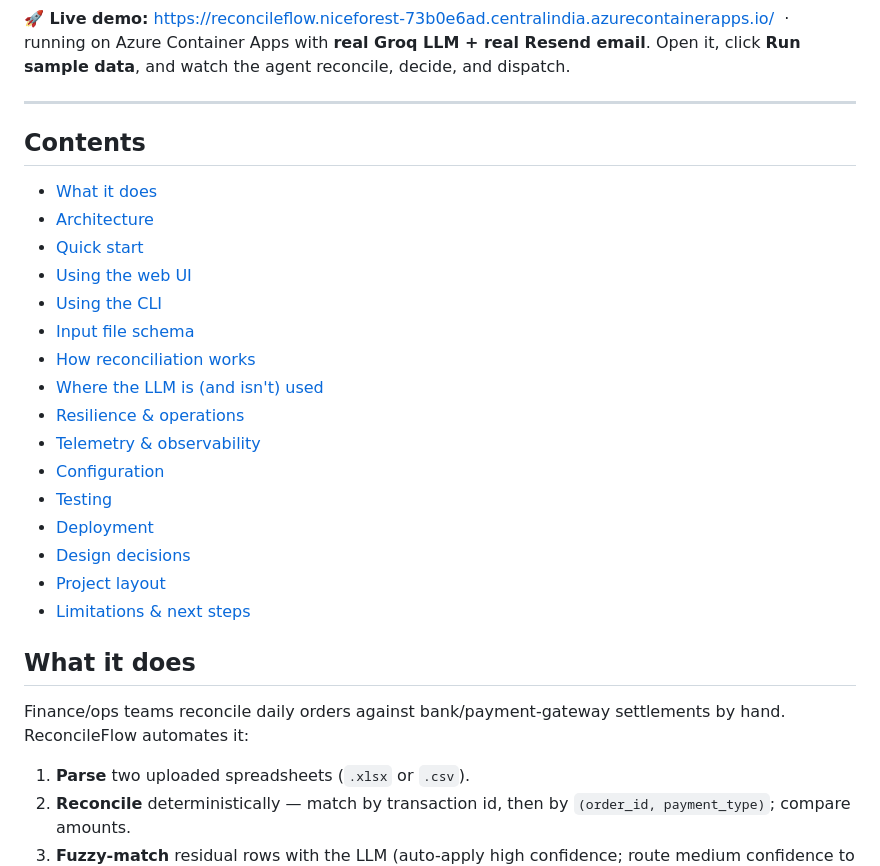
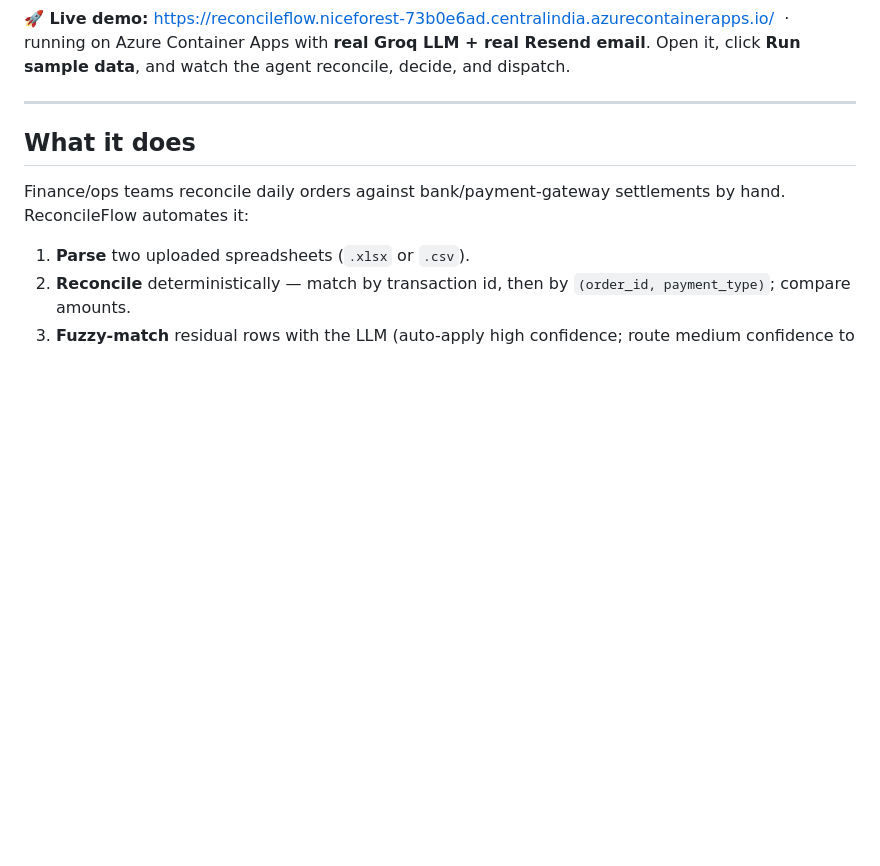
Before and after one commit to ktnvaish/retail-reconciliation-agent, a Markdown page: README.md, the part around one of its changes. Rendered like a GitHub page; blank space fills up the shorter version.

```diff
--- a/README.md
+++ b/README.md
@@ -15,25 +15,6 @@
 Open it, click **Run sample data**, and watch the agent reconcile, decide, and dispatch.
 
 ---
-
-## Contents
-
-- [What it does](#what-it-does)
-- [Architecture](#architecture)
-- [Quick start](#quick-start)
-- [Using the web UI](#using-the-web-ui)
-- [Using the CLI](#using-the-cli)
-- [Input file schema](#input-file-schema)
-- [How reconciliation works](#how-reconciliation-works)
-- [Where the LLM is (and isn't) used](#where-the-llm-is-and-isnt-used)
-- [Resilience & operations](#resilience--operations)
-- [Telemetry & observability](#telemetry--observability)
-- [Configuration](#configuration)
-- [Testing](#testing)
-- [Deployment](#deployment)
-- [Design decisions](#design-decisions)
-- [Project layout](#project-layout)
-- [Limitations & next steps](#limitations--next-steps)
 
 ## What it does
 
```
Also changed, not shown: other parts of README.md (+12 -31 lines).
